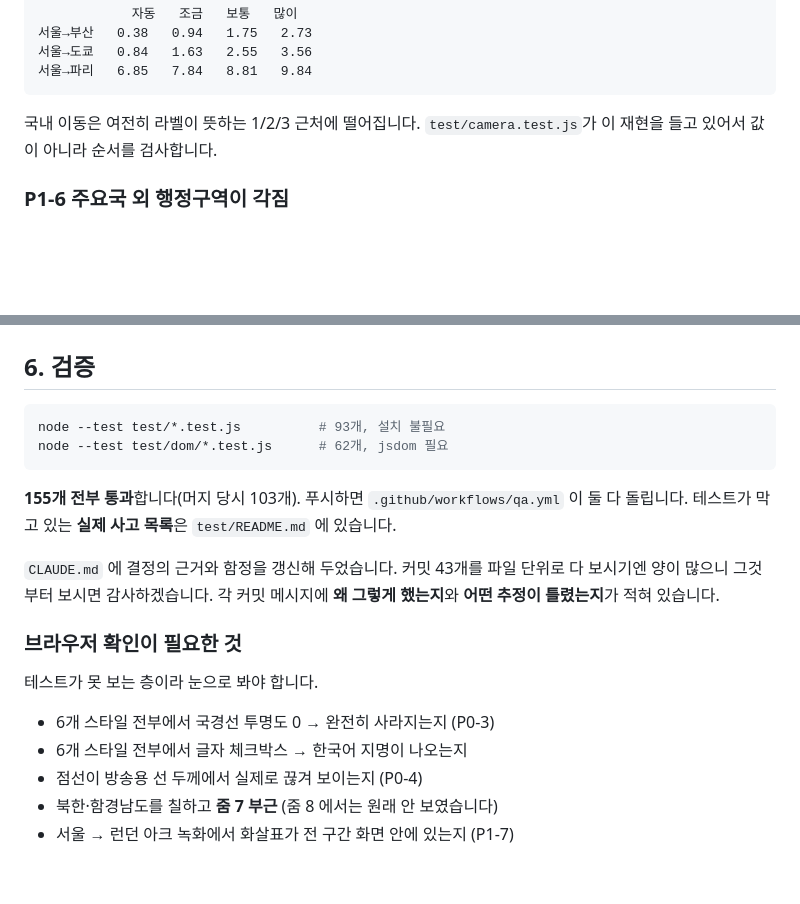
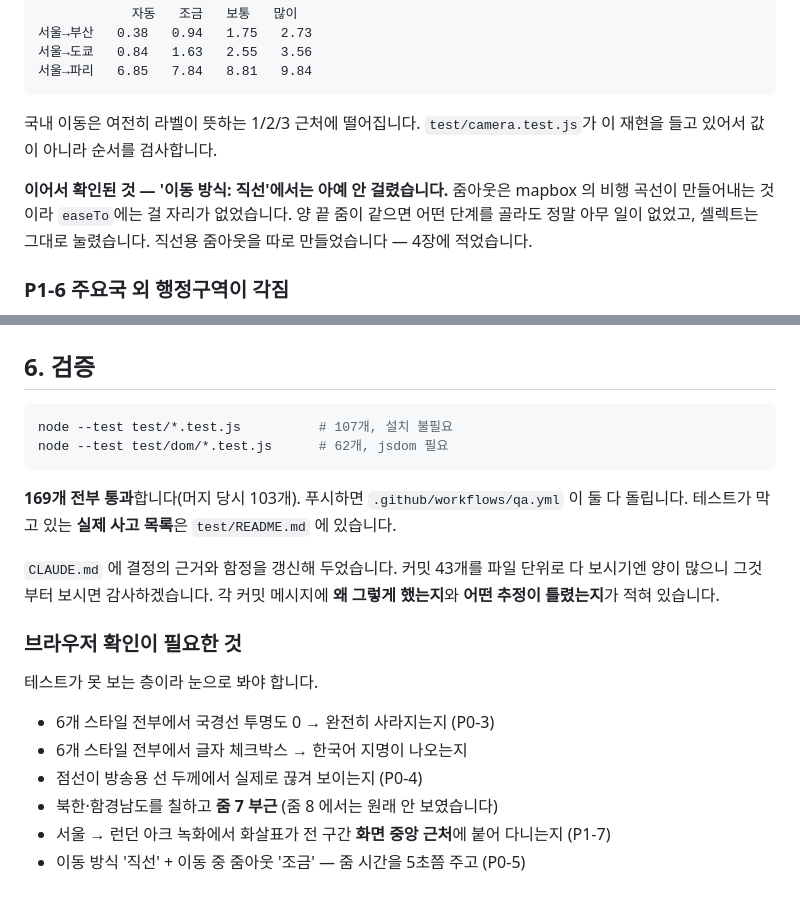
Before and after one commit to DesignerAJ/ColorMap, a Markdown page: docs/PR-3.7.md, 2 parts joined by grey strips. Drawn GitHub-style; blank space fills up the shorter version.

````diff
--- a/docs/PR-3.7.md
+++ b/docs/PR-3.7.md
@@ -101,6 +101,11 @@ mapbox 기본값 1.42 보다 크므로 언제나 '자동'을 넘습니다.
 국내 이동은 여전히 라벨이 뜻하는 1/2/3 근처에 떨어집니다.
 `test/camera.test.js`가 이 재현을 들고 있어서 값이 아니라 순서를 검사합니다.
 
+**이어서 확인된 것 — '이동 방식: 직선'에서는 아예 안 걸렸습니다.** 줌아웃은 mapbox 의
+비행 곡선이 만들어내는 것이라 `easeTo`에는 걸 자리가 없었습니다. 양 끝 줌이 같으면
+어떤 단계를 골라도 정말 아무 일이 없었고, 셀렉트는 그대로 눌렸습니다.
+직선용 줌아웃을 따로 만들었습니다 — 4장에 적었습니다.
+
 ### P1-6 주요국 외 행정구역이 각짐
 
 먼저 임의로 넣었던 주요국들 이외에 국가들에서 행정구역들이 너무 각지게 나와 개선이 필요하다고 판단하였었습니다.
@@ -320,11 +381,11 @@ OSM 에서 다시 받아 11 → 13개(개성·남포 추가)로 갈아끼웠습
 ## 6. 검증
 
 ```bash
-node --test test/*.test.js          # 93개, 설치 불필요
+node --test test/*.test.js          # 107개, 설치 불필요
 node --test test/dom/*.test.js      # 62개, jsdom 필요
 ```
 
-**155개 전부 통과**합니다(머지 당시 103개). 푸시하면 `.github/workflows/qa.yml` 이 둘 다 돌립니다.
+**169개 전부 통과**합니다(머지 당시 103개). 푸시하면 `.github/workflows/qa.yml` 이 둘 다 돌립니다.
 테스트가 막고 있는 **실제 사고 목록**은 `test/README.md` 에 있습니다.
 
 `CLAUDE.md` 에 결정의 근거와 함정을 갱신해 두었습니다. 커밋 43개를 파일 단위로 다 보시기엔
@@ -339,4 +400,5 @@ node --test test/dom/*.test.js      # 62개, jsdom 필요
 - 6개 스타일 전부에서 글자 체크박스 → 한국어 지명이 나오는지
 - 점선이 방송용 선 두께에서 실제로 끊겨 보이는지 (P0-4)
 - 북한·함경남도를 칠하고 **줌 7 부근** (줌 8 에서는 원래 안 보였습니다)
-- 서울 → 런던 아크 녹화에서 화살표가 전 구간 화면 안에 있는지 (P1-7)
+- 서울 → 런던 아크 녹화에서 화살표가 전 구간 **화면 중앙 근처**에 붙어 다니는지 (P1-7)
+- 이동 방식 '직선' + 이동 중 줌아웃 '조금' — 줌 시간을 5초쯤 주고 (P0-5)
````
Also changed, not shown: other parts of docs/PR-3.7.md (+57 -1 lines).
